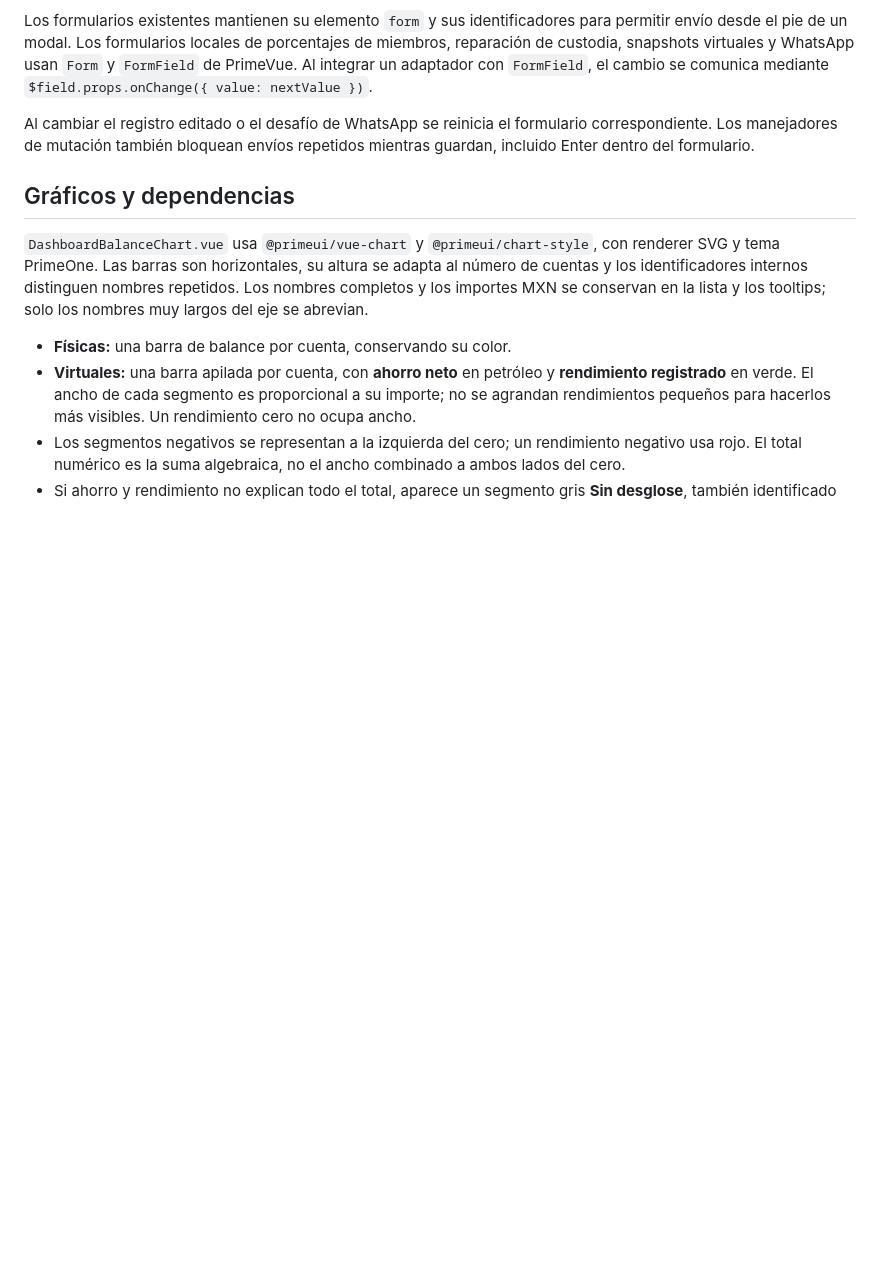
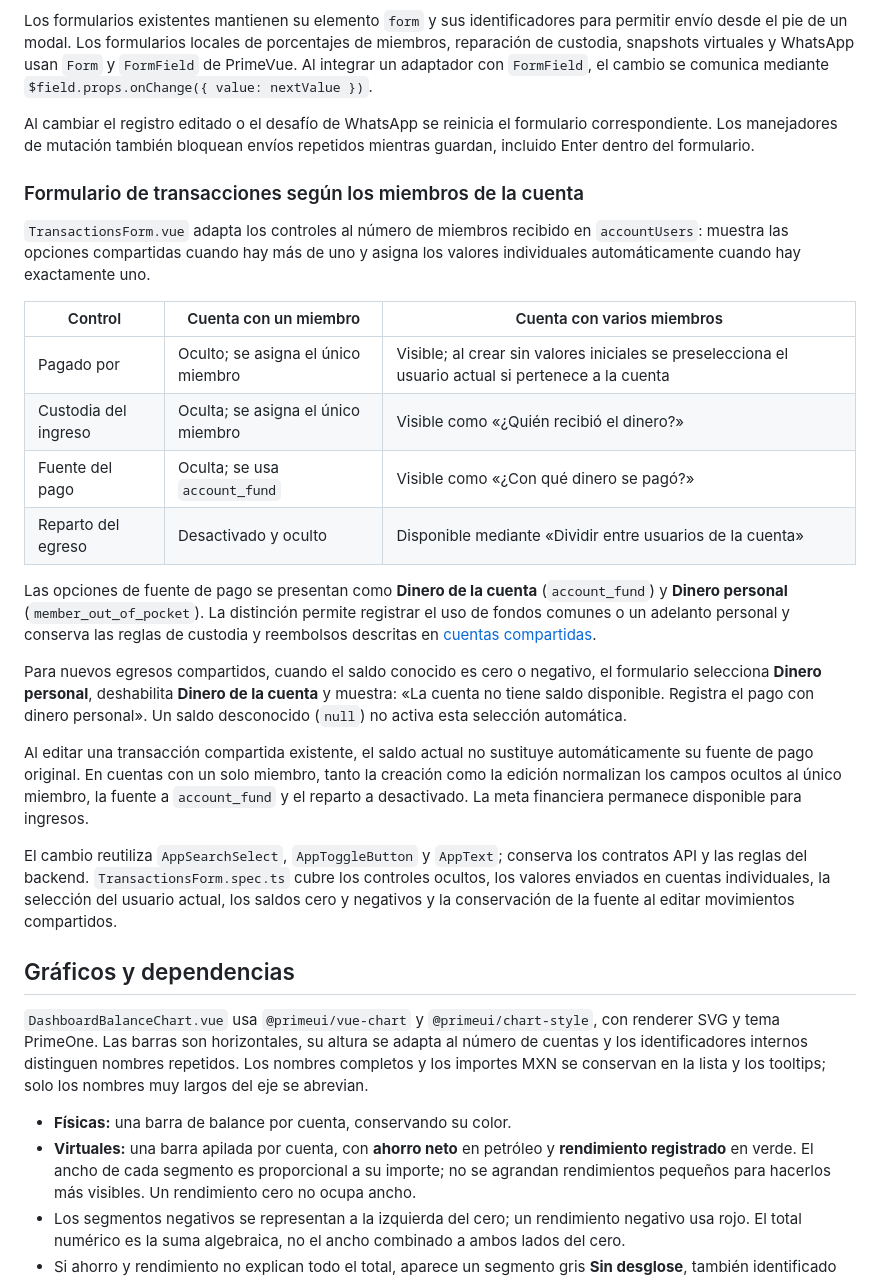
Before and after one commit to javleds/simple_finances, a Markdown page: docs/frontend/primevue.md, the part around the change. GitHub-like rendering; blank space fills up the shorter version.

Commit message:
docs(transactions): describe simplified account payment form

```diff
--- a/docs/frontend/primevue.md
+++ b/docs/frontend/primevue.md
@@ -134,6 +134,25 @@ Los formularios existentes mantienen su elemento `form` y sus identificadores pa
 
 Al cambiar el registro editado o el desafío de WhatsApp se reinicia el formulario correspondiente. Los manejadores de mutación también bloquean envíos repetidos mientras guardan, incluido Enter dentro del formulario.
 
+### Formulario de transacciones según los miembros de la cuenta
+
+`TransactionsForm.vue` adapta los controles al número de miembros recibido en `accountUsers`: muestra las opciones compartidas cuando hay más de uno y asigna los valores individuales automáticamente cuando hay exactamente uno.
+
+| Control | Cuenta con un miembro | Cuenta con varios miembros |
+| --- | --- | --- |
+| Pagado por | Oculto; se asigna el único miembro | Visible; al crear sin valores iniciales se preselecciona el usuario actual si pertenece a la cuenta |
+| Custodia del ingreso | Oculta; se asigna el único miembro | Visible como «¿Quién recibió el dinero?» |
+| Fuente del pago | Oculta; se usa `account_fund` | Visible como «¿Con qué dinero se pagó?» |
+| Reparto del egreso | Desactivado y oculto | Disponible mediante «Dividir entre usuarios de la cuenta» |
+
+Las opciones de fuente de pago se presentan como **Dinero de la cuenta** (`account_fund`) y **Dinero personal** (`member_out_of_pocket`). La distinción permite registrar el uso de fondos comunes o un adelanto personal y conserva las reglas de custodia y reembolsos descritas en [cuentas compartidas](../domain/shared-accounts.md).
+
+Para nuevos egresos compartidos, cuando el saldo conocido es cero o negativo, el formulario selecciona **Dinero personal**, deshabilita **Dinero de la cuenta** y muestra: «La cuenta no tiene saldo disponible. Registra el pago con dinero personal». Un saldo desconocido (`null`) no activa esta selección automática.
+
+Al editar una transacción compartida existente, el saldo actual no sustituye automáticamente su fuente de pago original. En cuentas con un solo miembro, tanto la creación como la edición normalizan los campos ocultos al único miembro, la fuente a `account_fund` y el reparto a desactivado. La meta financiera permanece disponible para ingresos.
+
+El cambio reutiliza `AppSearchSelect`, `AppToggleButton` y `AppText`; conserva los contratos API y las reglas del backend. `TransactionsForm.spec.ts` cubre los controles ocultos, los valores enviados en cuentas individuales, la selección del usuario actual, los saldos cero y negativos y la conservación de la fuente al editar movimientos compartidos.
+
 ## Gráficos y dependencias
 
 `DashboardBalanceChart.vue` usa `@primeui/vue-chart` y `@primeui/chart-style`, con renderer SVG y tema PrimeOne. Las barras son horizontales, su altura se adapta al número de cuentas y los identificadores internos distinguen nombres repetidos. Los nombres completos y los importes MXN se conservan en la lista y los tooltips; solo los nombres muy largos del eje se abrevian.
```
